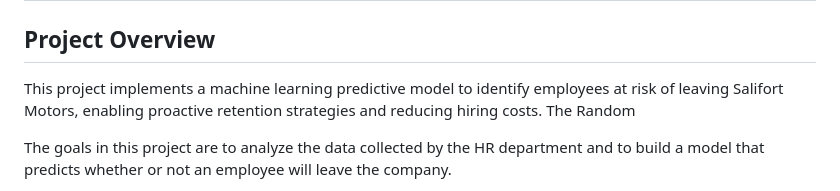
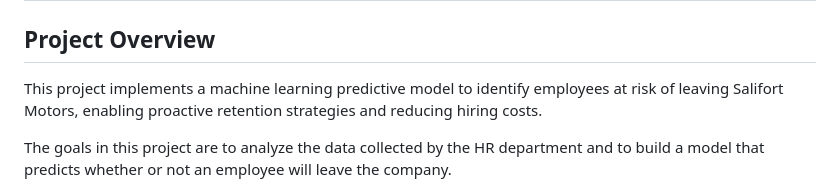
Before and after one commit to jnakkash/Employee-Retention-Predictions-, a Markdown page: README.md, the part around the change. Drawn GitHub-style.

```diff
--- a/README.md
+++ b/README.md
@@ -1,7 +1,7 @@
 # Employee Retention Predictive Model - Salifort Motors
 
 ## Project Overview
-This project implements a machine learning predictive model to identify employees at risk of leaving Salifort Motors, enabling proactive retention strategies and reducing hiring costs. The Random
+This project implements a machine learning predictive model to identify employees at risk of leaving Salifort Motors, enabling proactive retention strategies and reducing hiring costs.
 
 The goals in this project are to analyze the data collected by the HR department and to build a model that predicts whether or not an employee will leave the company.
 
```
